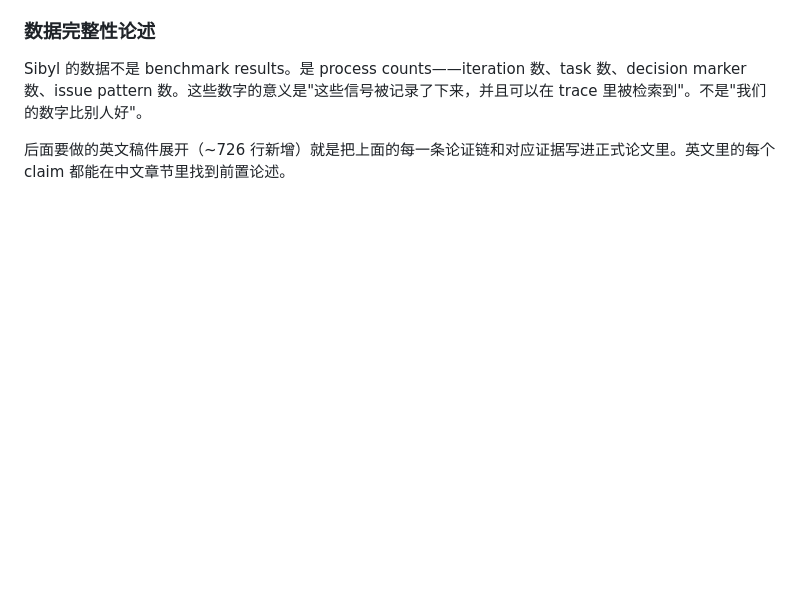
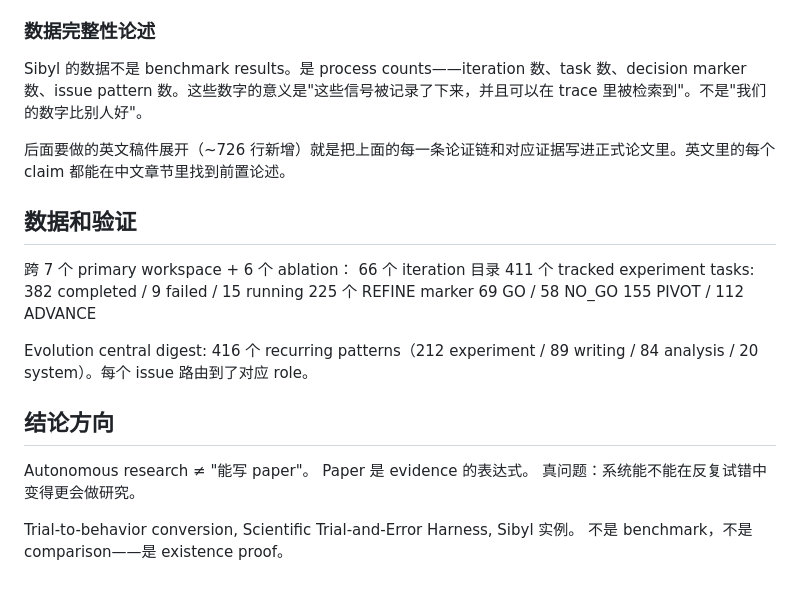
Before and after one commit to c3247238/nips26-appeal, a Markdown page: sibyl_initial_draft_cn.md, the part around the change. Drawn GitHub-style; blank space fills up the shorter version.

Commit message:
对了一遍图和正文

```diff
--- a/sibyl_initial_draft_cn.md
+++ b/sibyl_initial_draft_cn.md
@@ -387,3 +387,24 @@ Claim: "Harness self-evolution corrects recurring process failures"
 Sibyl 的数据不是 benchmark results。是 process counts——iteration 数、task 数、decision marker 数、issue pattern 数。这些数字的意义是"这些信号被记录了下来，并且可以在 trace 里被检索到"。不是"我们的数字比别人好"。
 
 后面要做的英文稿件展开（~726 行新增）就是把上面的每一条论证链和对应证据写进正式论文里。英文里的每个 claim 都能在中文章节里找到前置论述。
+
+
+## 数据和验证
+
+跨 7 个 primary workspace + 6 个 ablation：
+66 个 iteration 目录
+411 个 tracked experiment tasks: 382 completed / 9 failed / 15 running
+225 个 REFINE marker
+69 GO / 58 NO_GO
+155 PIVOT / 112 ADVANCE
+
+Evolution central digest: 416 个 recurring patterns（212 experiment / 89 writing / 84 analysis / 20 system）。每个 issue 路由到了对应 role。
+
+## 结论方向
+
+Autonomous research ≠ "能写 paper"。
+Paper 是 evidence 的表达式。
+真问题：系统能不能在反复试错中变得更会做研究。
+
+Trial-to-behavior conversion, Scientific Trial-and-Error Harness, Sibyl 实例。
+不是 benchmark，不是 comparison——是 existence proof。
```
